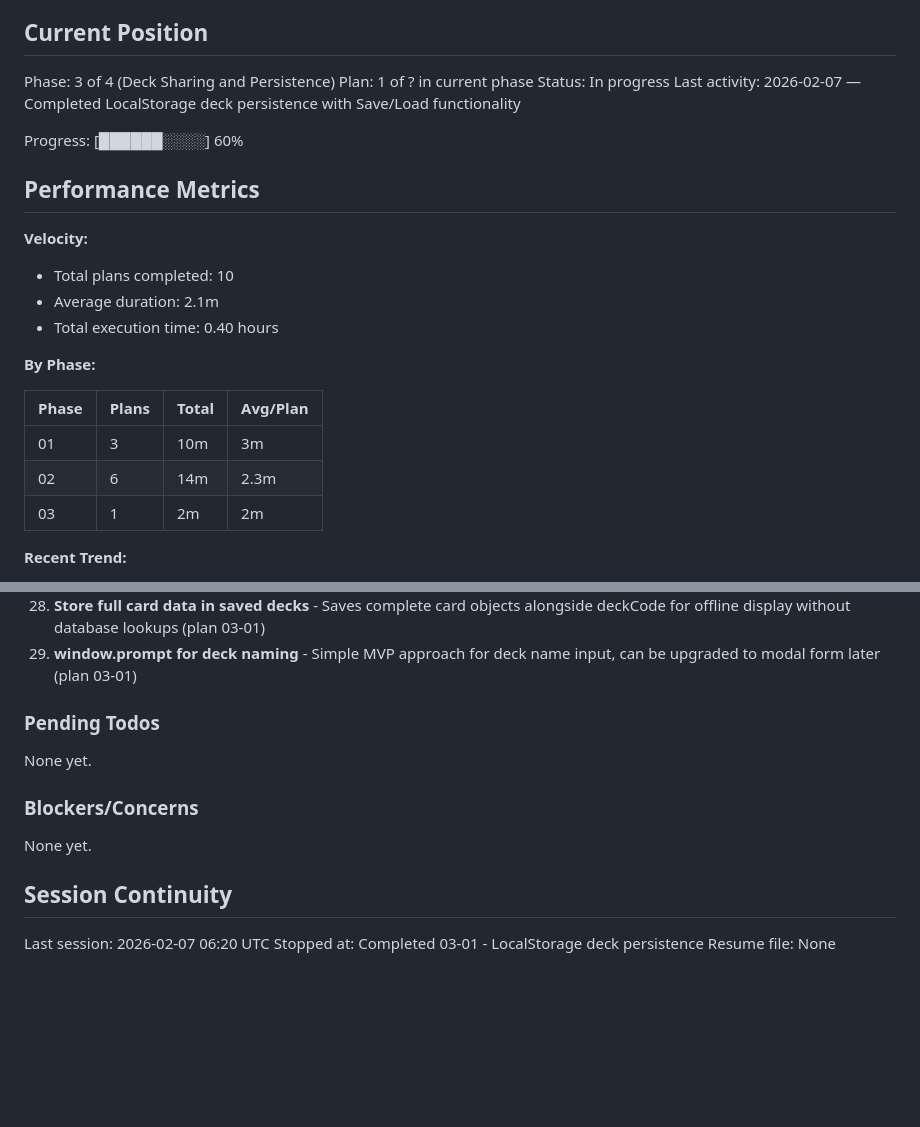
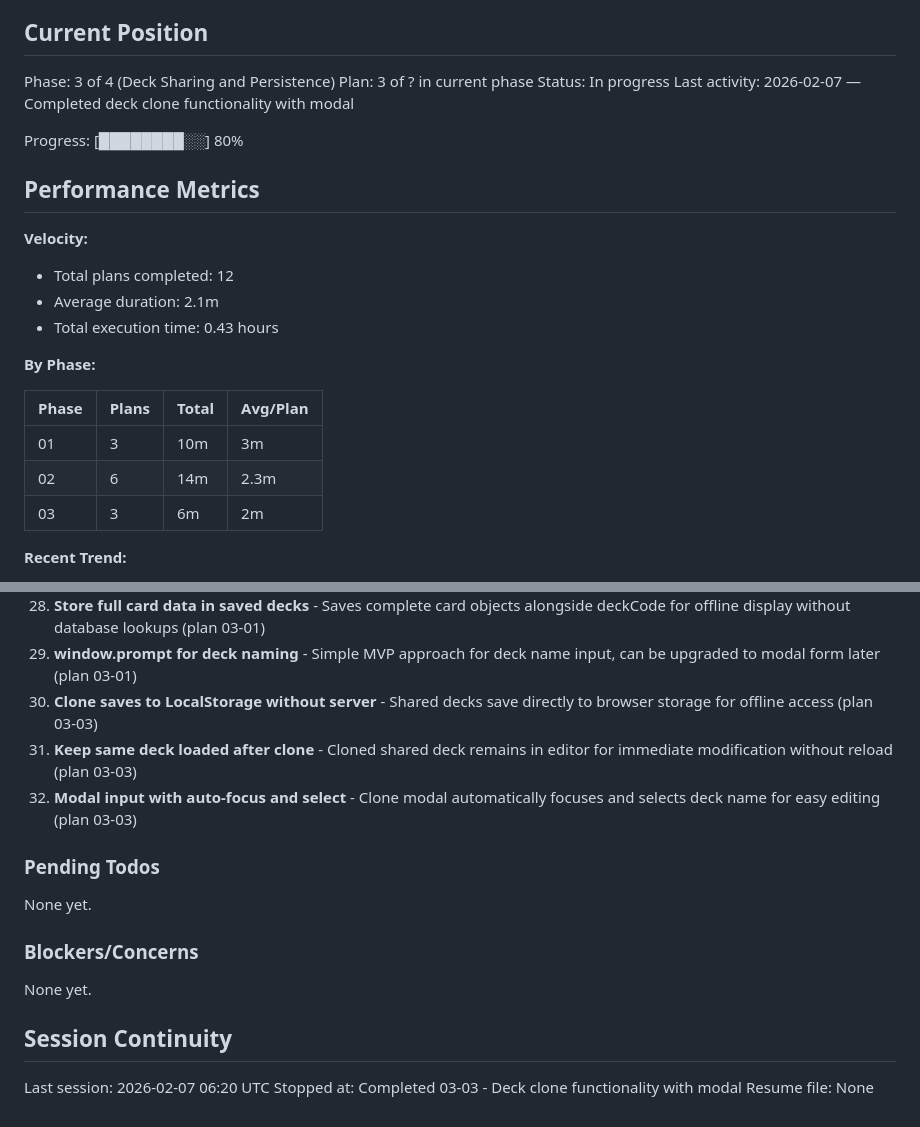
Before and after one commit to alaw989/hsdeckbuilder, a Markdown page: .planning/STATE.md, 2 parts joined by grey strips. GitHub-like rendering; blank space fills up the shorter version.

Commit message:
docs(03-03): complete clone functionality plan
Tasks completed: 2/2
- Task 1: Create ConfirmCloneModal component
- Task 2: Integrate clone functionality into DeckBuilder

Deviations:
- Rule 3: Created missing useDeckStorage composable (03-01 dependency)
- Rule 3: Added missing shared deck banner and Share button (03-02 dependency)

SUMMARY: .planning/phases/03-deck-sharing-and-persistence/03-03-SUMMARY.md

```diff
--- a/.planning/STATE.md
+++ b/.planning/STATE.md
@@ -10,18 +10,18 @@ See: .planning/PROJECT.md (updated 2026-02-06)
 ## Current Position
 
 Phase: 3 of 4 (Deck Sharing and Persistence)
-Plan: 1 of ? in current phase
+Plan: 3 of ? in current phase
 Status: In progress
-Last activity: 2026-02-07 — Completed LocalStorage deck persistence with Save/Load functionality
+Last activity: 2026-02-07 — Completed deck clone functionality with modal
 
-Progress: [██████░░░░] 60%
+Progress: [████████░░] 80%
 
 ## Performance Metrics
 
 **Velocity:**
-- Total plans completed: 10
+- Total plans completed: 12
 - Average duration: 2.1m
-- Total execution time: 0.40 hours
+- Total execution time: 0.43 hours
 
 **By Phase:**
 
@@ -29,7 +29,7 @@ Progress: [██████░░░░] 60%
 |-------|-------|-------|----------|
 | 01    | 3     | 10m   | 3m       |
 | 02    | 6     | 14m   | 2.3m     |
-| 03    | 1     | 2m    | 2m       |
+| 03    | 3     | 6m    | 2m       |
 
 **Recent Trend:**
 - Last 5 plans: 2.1m
@@ -73,6 +73,9 @@ Recent decisions affecting current work:
 27. **LocalStorage for deck persistence** - Client-side storage using VueUse useLocalStorage for reactive sync and cross-tab support (plan 03-01)
 28. **Store full card data in saved decks** - Saves complete card objects alongside deckCode for offline display without database lookups (plan 03-01)
 29. **window.prompt for deck naming** - Simple MVP approach for deck name input, can be upgraded to modal form later (plan 03-01)
+30. **Clone saves to LocalStorage without server** - Shared decks save directly to browser storage for offline access (plan 03-03)
+31. **Keep same deck loaded after clone** - Cloned shared deck remains in editor for immediate modification without reload (plan 03-03)
+32. **Modal input with auto-focus and select** - Clone modal automatically focuses and selects deck name for easy editing (plan 03-03)
 
 ### Pending Todos
 
@@ -85,5 +88,5 @@ None yet.
 ## Session Continuity
 
 Last session: 2026-02-07 06:20 UTC
-Stopped at: Completed 03-01 - LocalStorage deck persistence
+Stopped at: Completed 03-03 - Deck clone functionality with modal
 Resume file: None
```
Also changed, not shown: 1 other file.
